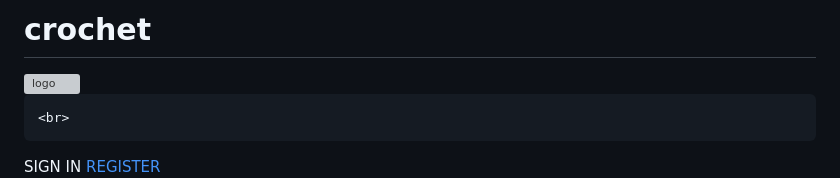
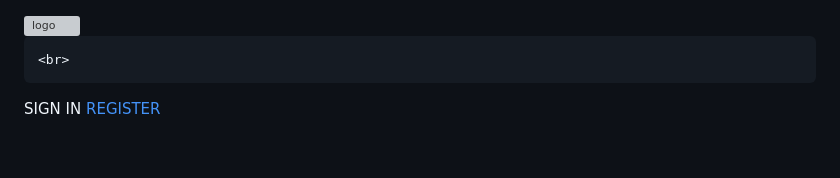
Before and after one commit to ngoctram108/crochet, a Markdown page: README.md, the part around the change. Drawn GitHub-style; blank space fills up the shorter version; grey boxes are pictures that could not be loaded.

```diff
--- a/README.md
+++ b/README.md
@@ -1,4 +1,3 @@
-# crochet
 <!DOCTYPE html>
 <html lang="en">
 <head>
```
